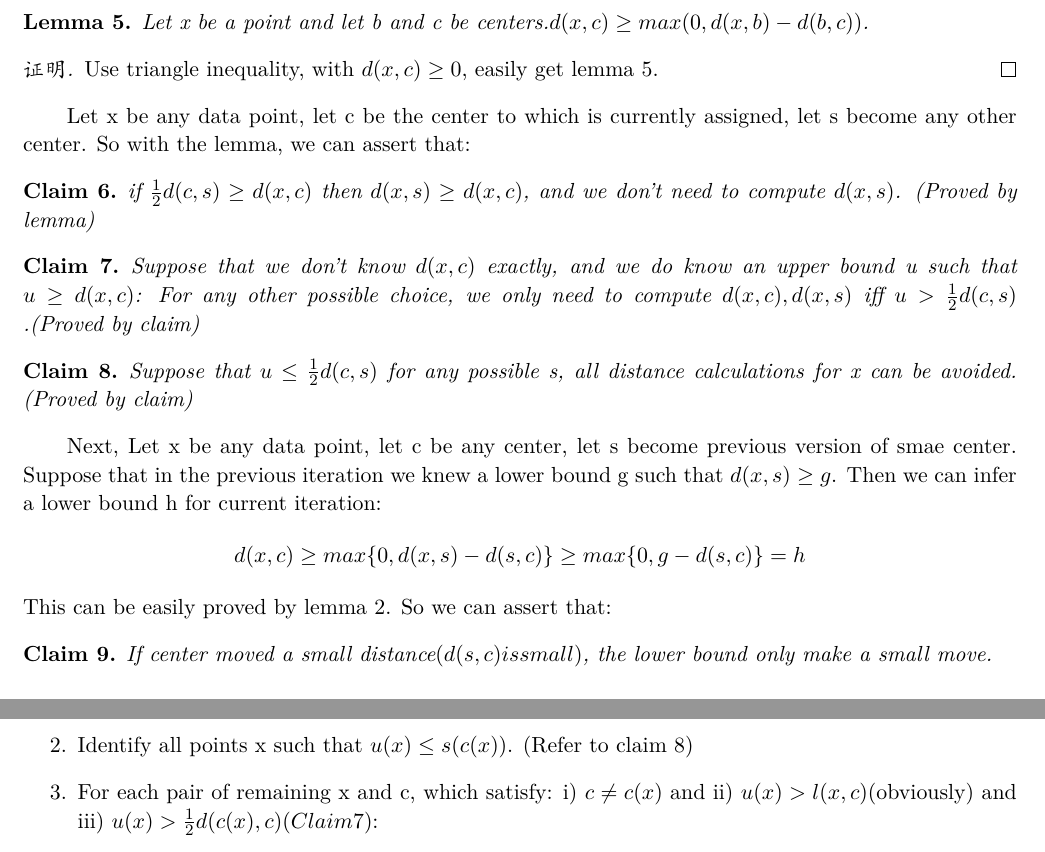
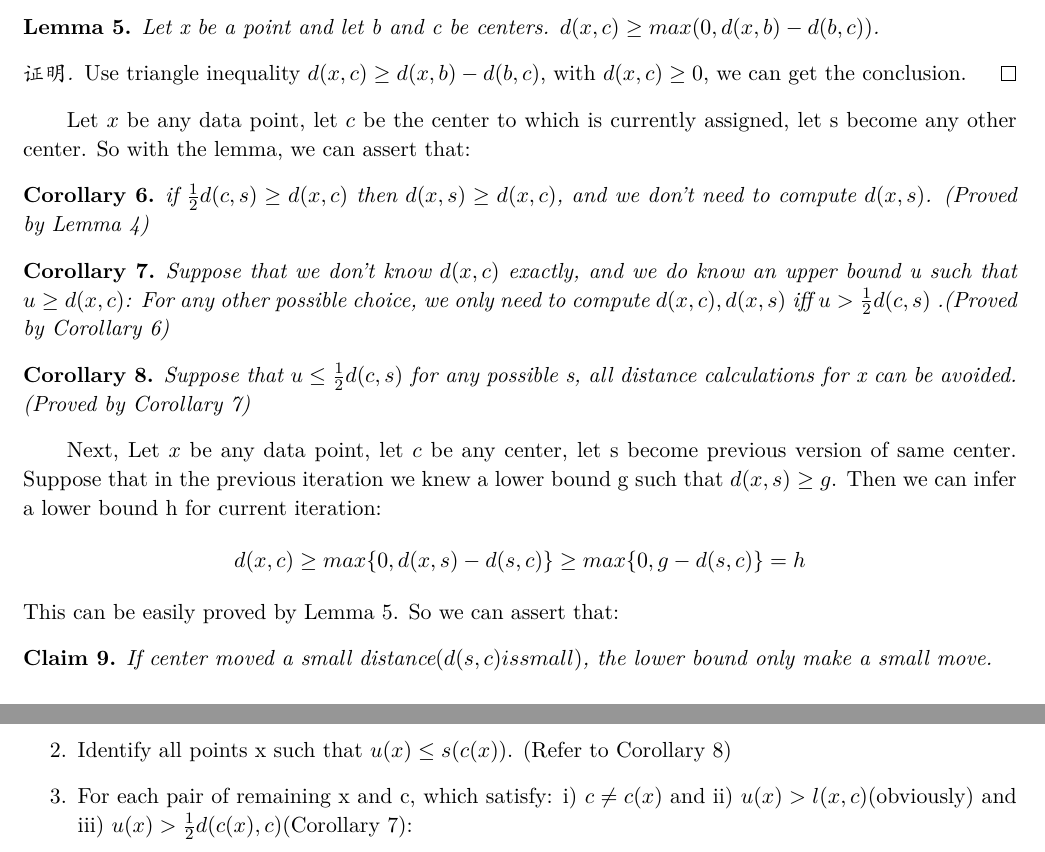
Before and after one commit to CoderLee-Y/AlgorithmRepo, a LaTeX document (notes template&samples/sample.tex): two parts of page 7 of 20, joined at a grey line, cut so that both start at the same text. Compiled offline with XeLaTeX.

Commit message:
change claim to co

```diff
--- a/notes template&samples/sample.tex
+++ b/notes template&samples/sample.tex
@@ -254,27 +254,29 @@ Use  triangle inequality, $d(b,c) - d(x,b)\le d(x,c)$. Use "if" in lemma, we can
 \end{proof}
 \begin{lemma}
-Let x be a point and let b and c be centers.$d(x,c) \ge max(0, d(x,b)-d(b,c))$.
+Let x be a point and let b and c be centers. $d(x,c) \ge max(0, d(x,b)-d(b,c))$.
 \end{lemma}
 \begin{proof}
-Use triangle inequality, with $d(x,c) \ge 0$, easily get lemma 5.
+Use triangle inequality $d(x,c) \ge d(x,b)-d(b,c)$, with $d(x,c) \ge 0$, we can get the conclusion.
 \end{proof}
 
-Let x be any data point, let c be the center to which is currently assigned, let s become any other center. So with the lemma, we can assert that:
-\begin{claim}
-if $\frac{1}{2}d(c, s) \ge d(x,c)$ then $d(x, s) \ge d(x, c)$, and we don't need to compute $d(x,s)$. (Proved by lemma)
-\end{claim}
-\begin{claim}
-Suppose that we don't know $d(x,c)$ exactly, and we do know an upper bound u such that $u \ge d(x,c)$: For any other possible choice, we only need to compute $d(x, c), d(x, s)$ iff $u > \frac{1}{2}d(c, s)$ .(Proved by claim)
-\end{claim}
-\begin{claim}
-Suppose that $u \le \frac{1}{2}d(c, s)$ for any possible s, all distance calculations for x can be avoided. (Proved by claim)
-\end{claim}
+Let $x$ be any data point, let $c$ be the center to which is currently assigned, let s become any other center. So with the lemma, we can assert that:
+\begin{corollary}
+if $\frac{1}{2}d(c, s) \ge d(x,c)$ then $d(x, s) \ge d(x, c)$, and we don't need to compute $d(x,s)$. (Proved by Lemma 4)
+\end{corollary}
 
-Next, Let x be any data point, let c be any center, let s become previous version of smae center. Suppose that in the previous iteration we knew a lower bound g such that $d(x, s) \ge g$. Then we can infer a lower bound h for current iteration:
+\begin{corollary}
+Suppose that we don't know $d(x,c)$ exactly, and we do know an upper bound u such that $u \ge d(x,c)$: For any other possible choice, we only need to compute $d(x, c), d(x, s)$ iff $u > \frac{1}{2}d(c, s)$ .(Proved by Corollary 6)
+\end{corollary}
+\begin{corollary}
+Suppose that $u \le \frac{1}{2}d(c, s)$ for any possible s, all distance calculations for x can be avoided. (Proved by Corollary 7)
+\end{corollary}
+
+Next, Let $x$ be any data point, let $c$ be any center, let s become previous version of same center. Suppose that in the previous iteration we knew a lower bound g such that $d(x, s) \ge g$. Then we can infer a lower bound h for current iteration:
 $$
 d(x, c) \ge max\{0, d(x,s)-d(s,c)\} \ge max\{0, g-d(s,c)\} = h
 $$
-This can be easily proved by lemma 2. So we can assert that:
+This can be easily proved by Lemma 5. So we can assert that:
+
 \begin{claim}
 If center moved a small distance$(d(s,c) is small)$, the lower bound only make a small move.
 \end{claim}
@@ -285,7 +287,7 @@ Initially, we set $l(x,c)=0$ for each point x and center c. Then assign each x t
 
 \begin{enumerate}
 \item For all centers c and $c^{\prime}$, compute $d(c, c^{\prime})$. Set $s(c) = \frac{1}{2}min_{c \ne c^{\prime}}d(c,c^{\prime})$.
-\item Identify all points x such that $u(x) \le s(c(x))$. (Refer to claim 8)
-\item For each pair of remaining x and c, which satisfy: i) $c \ne c(x)$ and ii) $u(x) > l(x,c)$(obviously) and iii) $u(x) > \frac{1}{2}d(c(x), c)(Claim 7)$:
+\item Identify all points x such that $u(x) \le s(c(x))$. (Refer to Corollary 8)
+\item For each pair of remaining x and c, which satisfy: i) $c \ne c(x)$ and ii) $u(x) > l(x,c)$(obviously) and iii) $u(x) > \frac{1}{2}d(c(x), c)$(Corollary 7):
 \begin{enumerate}
 \item If $r(x) = true$, compute $d(x,c(x))$ and assign $r(x)=false$. Otherwise, $d(x,c(x)) = u(x).$ (We don't have to update according to Claim 9)
```
Also changed, not shown: notes template&samples/sample.pdf, notes template&samples/sample.tex (10 more changed lines).
